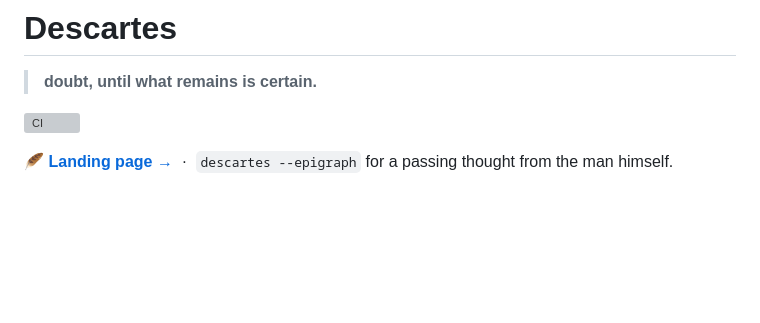
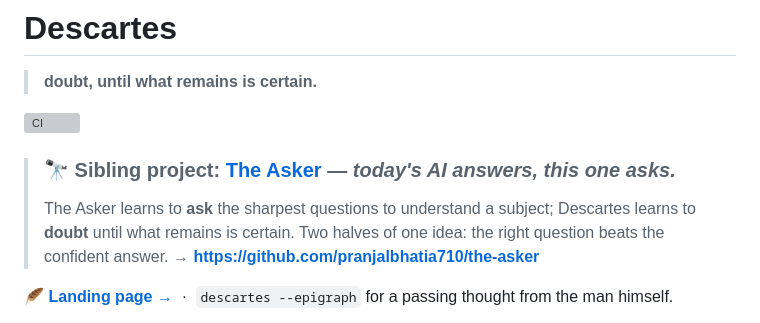
Before and after one commit to pranjalbhatia710/descartes-mcp, a Markdown page: README.md, the part around the change. Rendered like a GitHub page; blank space fills up the shorter version; grey boxes are pictures that could not be loaded.

Commit message:
README: surface The Asker at the very top + in the description
Elevate the sibling link to a callout directly under the title (and add it to
the GitHub repo description) so anyone landing on Descartes sees The Asker first.

Co-Authored-By: Claude Opus 4.8 <noreply@anthropic.com>

```diff
--- a/README.md
+++ b/README.md
@@ -3,6 +3,12 @@
 > **doubt, until what remains is certain.**
 
 [![CI](https://github.com/pranjalbhatia710/descartes-mcp/actions/workflows/ci.yml/badge.svg)](https://github.com/pranjalbhatia710/descartes-mcp/actions/workflows/ci.yml)
+
+> ### 🔭 Sibling project: **[The Asker](https://github.com/pranjalbhatia710/the-asker)** — *today's AI answers, this one asks.*
+> The Asker learns to **ask** the sharpest questions to understand a subject;
+> Descartes learns to **doubt** until what remains is certain. Two halves of one
+> idea: the right question beats the confident answer.
+> → **https://github.com/pranjalbhatia710/the-asker**
 
 🪶 **[Landing page →](https://pranjalbhatia710.github.io/descartes-mcp/)** &nbsp;·&nbsp; `descartes --epigraph` for a passing thought from the man himself.
 
```
